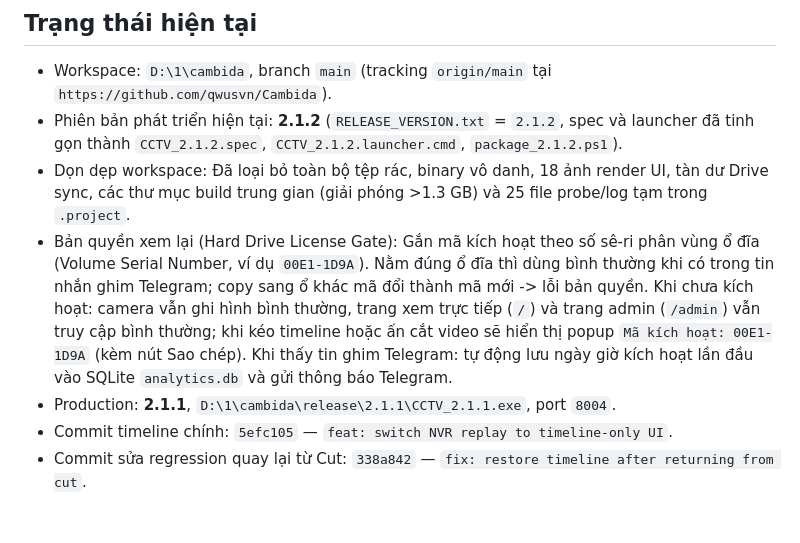
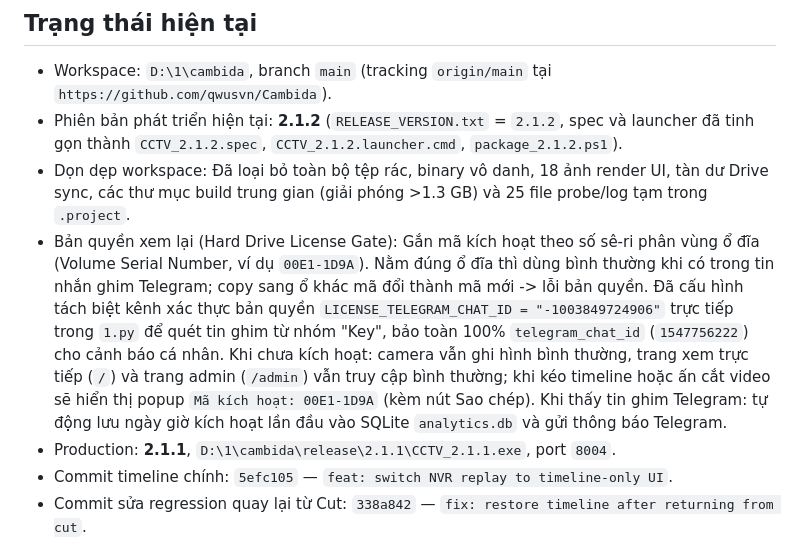
Before and after one commit to qwusvn/Cambida, a Markdown page: .project/STATE.md, the part around the change. GitHub-like rendering; blank space fills up the shorter version.

```diff
--- a/.project/STATE.md
+++ b/.project/STATE.md
@@ -6,7 +6,7 @@ Cập nhật: 2026-09-23 +07
 - Workspace: `D:\1\cambida`, branch `main` (tracking `origin/main` tại `https://github.com/qwusvn/Cambida`).
 - Phiên bản phát triển hiện tại: **2.1.2** (`RELEASE_VERSION.txt` = `2.1.2`, spec và launcher đã tinh gọn thành `CCTV_2.1.2.spec`, `CCTV_2.1.2.launcher.cmd`, `package_2.1.2.ps1`).
 - Dọn dẹp workspace: Đã loại bỏ toàn bộ tệp rác, binary vô danh, 18 ảnh render UI, tàn dư Drive sync, các thư mục build trung gian (giải phóng >1.3 GB) và 25 file probe/log tạm trong `.project`.
-- Bản quyền xem lại (Hard Drive License Gate): Gắn mã kích hoạt theo số sê-ri phân vùng ổ đĩa (Volume Serial Number, ví dụ `00E1-1D9A`). Nằm đúng ổ đĩa thì dùng bình thường khi có trong tin nhắn ghim Telegram; copy sang ổ khác mã đổi thành mã mới -> lỗi bản quyền. Khi chưa kích hoạt: camera vẫn ghi hình bình thường, trang xem trực tiếp (`/`) và trang admin (`/admin`) vẫn truy cập bình thường; khi kéo timeline hoặc ấn cắt video sẽ hiển thị popup `Mã kích hoạt: 00E1-1D9A` (kèm nút Sao chép). Khi thấy tin ghim Telegram: tự động lưu ngày giờ kích hoạt lần đầu vào SQLite `analytics.db` và gửi thông báo Telegram.
+- Bản quyền xem lại (Hard Drive License Gate): Gắn mã kích hoạt theo số sê-ri phân vùng ổ đĩa (Volume Serial Number, ví dụ `00E1-1D9A`). Nằm đúng ổ đĩa thì dùng bình thường khi có trong tin nhắn ghim Telegram; copy sang ổ khác mã đổi thành mã mới -> lỗi bản quyền. Đã cấu hình tách biệt kênh xác thực bản quyền `LICENSE_TELEGRAM_CHAT_ID = "-1003849724906"` trực tiếp trong `1.py` để quét tin ghim từ nhóm "Key", bảo toàn 100% `telegram_chat_id` (`1547756222`) cho cảnh báo cá nhân. Khi chưa kích hoạt: camera vẫn ghi hình bình thường, trang xem trực tiếp (`/`) và trang admin (`/admin`) vẫn truy cập bình thường; khi kéo timeline hoặc ấn cắt video sẽ hiển thị popup `Mã kích hoạt: 00E1-1D9A` (kèm nút Sao chép). Khi thấy tin ghim Telegram: tự động lưu ngày giờ kích hoạt lần đầu vào SQLite `analytics.db` và gửi thông báo Telegram.
 - Production: **2.1.1**, `D:\1\cambida\release\2.1.1\CCTV_2.1.1.exe`, port `8004`.
 - Commit timeline chính: `5efc105` — `feat: switch NVR replay to timeline-only UI`.
 - Commit sửa regression quay lại từ Cut: `338a842` — `fix: restore timeline after returning from cut`.
```
Also changed, not shown: .project/TASKS.md (+1 -0 lines).
